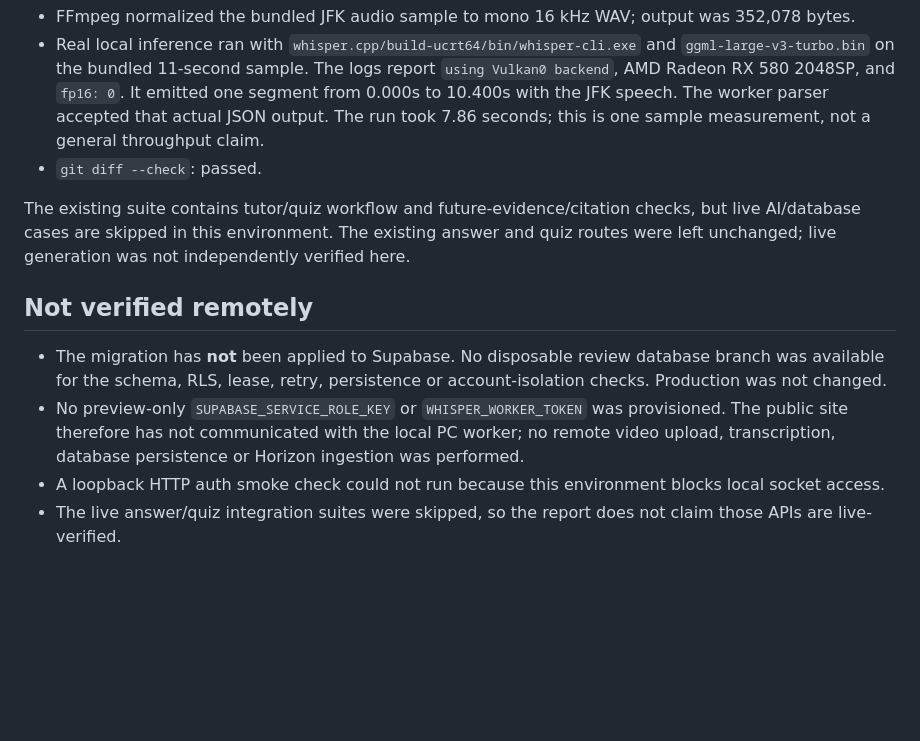
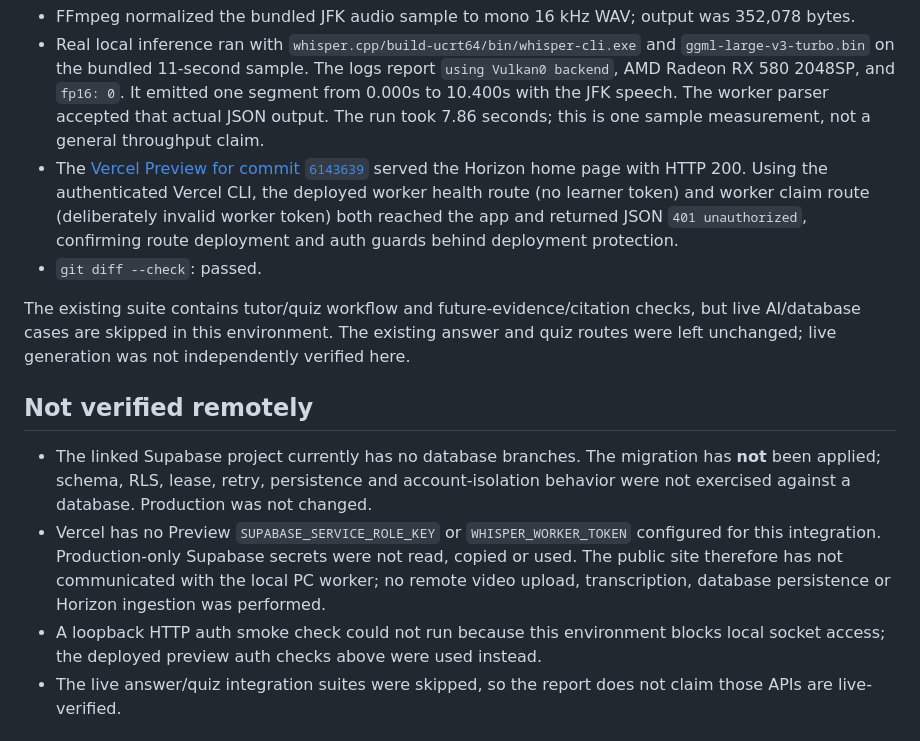
Before and after one commit to rudr-automates/Horizon-2.0, a Markdown page: docs/WHISPER_INTEGRATION_REPORT.md, the part around the change. Drawn GitHub-style; blank space fills up the shorter version.

Commit message:
Record Whisper preview verification limits

```diff
--- a/docs/WHISPER_INTEGRATION_REPORT.md
+++ b/docs/WHISPER_INTEGRATION_REPORT.md
@@ -24,15 +24,16 @@
 - Worker unit tests: 4 passed for JSON normalization, malformed timestamps, ordering and duration bounds.
 - FFmpeg normalized the bundled JFK audio sample to mono 16 kHz WAV; output was 352,078 bytes.
 - Real local inference ran with `whisper.cpp/build-ucrt64/bin/whisper-cli.exe` and `ggml-large-v3-turbo.bin` on the bundled 11-second sample. The logs report `using Vulkan0 backend`, AMD Radeon RX 580 2048SP, and `fp16: 0`. It emitted one segment from 0.000s to 10.400s with the JFK speech. The worker parser accepted that actual JSON output. The run took 7.86 seconds; this is one sample measurement, not a general throughput claim.
+- The [Vercel Preview for commit `6143639`](https://horizonreboot-ng70ckwhu-irrelevant3.vercel.app) served the Horizon home page with HTTP 200. Using the authenticated Vercel CLI, the deployed worker health route (no learner token) and worker claim route (deliberately invalid worker token) both reached the app and returned JSON `401 unauthorized`, confirming route deployment and auth guards behind deployment protection.
 - `git diff --check`: passed.
 
 The existing suite contains tutor/quiz workflow and future-evidence/citation checks, but live AI/database cases are skipped in this environment. The existing answer and quiz routes were left unchanged; live generation was not independently verified here.
 
 ## Not verified remotely
 
-- The migration has **not** been applied to Supabase. No disposable review database branch was available for the schema, RLS, lease, retry, persistence or account-isolation checks. Production was not changed.
-- No preview-only `SUPABASE_SERVICE_ROLE_KEY` or `WHISPER_WORKER_TOKEN` was provisioned. The public site therefore has not communicated with the local PC worker; no remote video upload, transcription, database persistence or Horizon ingestion was performed.
-- A loopback HTTP auth smoke check could not run because this environment blocks local socket access.
+- The linked Supabase project currently has no database branches. The migration has **not** been applied; schema, RLS, lease, retry, persistence and account-isolation behavior were not exercised against a database. Production was not changed.
+- Vercel has no Preview `SUPABASE_SERVICE_ROLE_KEY` or `WHISPER_WORKER_TOKEN` configured for this integration. Production-only Supabase secrets were not read, copied or used. The public site therefore has not communicated with the local PC worker; no remote video upload, transcription, database persistence or Horizon ingestion was performed.
+- A loopback HTTP auth smoke check could not run because this environment blocks local socket access; the deployed preview auth checks above were used instead.
 - The live answer/quiz integration suites were skipped, so the report does not claim those APIs are live-verified.
 
 ## Review setup needed for remote end-to-end acceptance
```
